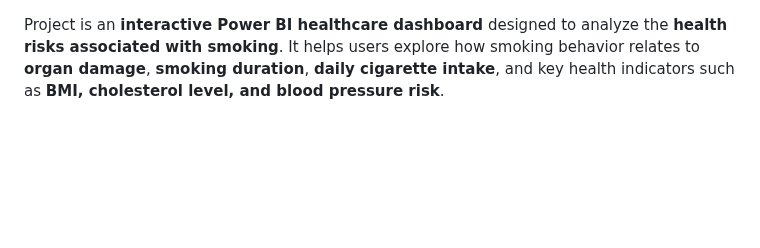
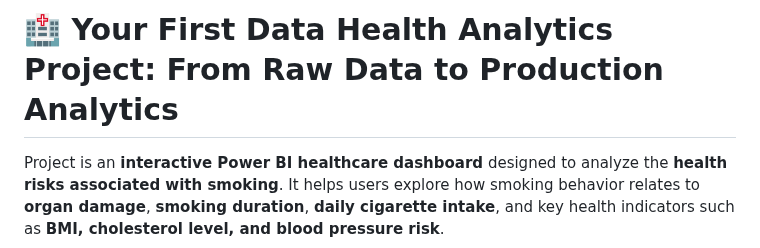
Before and after one commit to SamsonOluwaseun/All_About_Analytics, a Markdown page: PowerBI/Smoking_Health_Risk_Analysis/README.md, the part around the change. Drawn GitHub-style; blank space fills up the shorter version.

```diff
--- a/PowerBI/Smoking_Health_Risk_Analysis/README.md
+++ b/PowerBI/Smoking_Health_Risk_Analysis/README.md
@@ -1,3 +1,5 @@
+# 🏥 Your First Data Health Analytics Project: From Raw Data to Production Analytics
+
 Project is an **interactive Power BI healthcare dashboard** designed to analyze the **health risks associated with smoking**. It helps users explore how smoking behavior relates to **organ damage**, **smoking duration**, **daily cigarette intake**, and key health indicators such as **BMI, cholesterol level, and blood pressure risk**.
 
 The dashboard is built with a clean healthcare-style UI and uses **dynamic organ images** to visually represent **Healthy vs Damaged** conditions across major organs (Heart, Lungs, Liver, Kidney, and Body).
```
